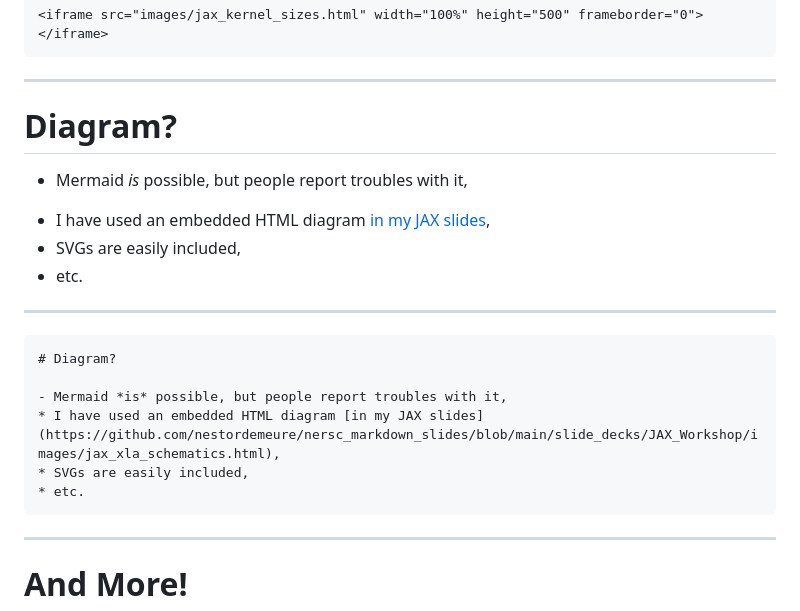
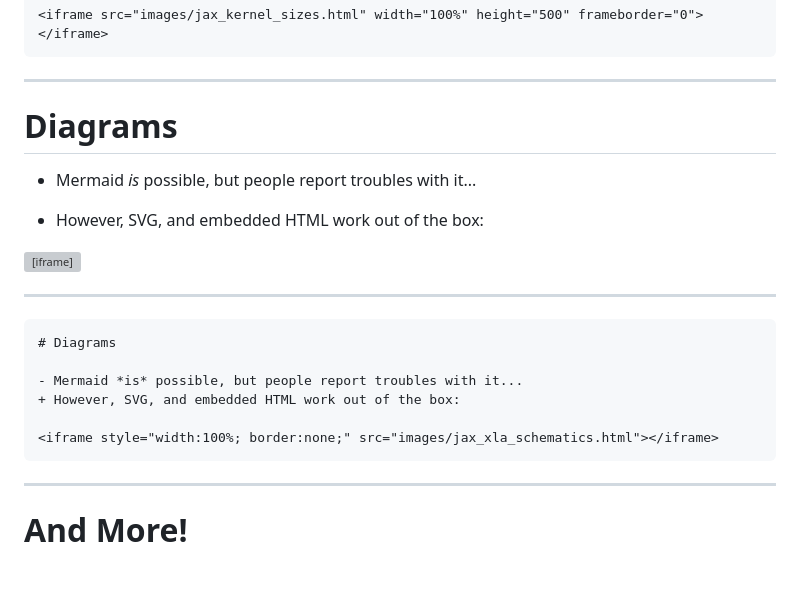
Before and after one commit to nestordemeure/nersc_markdown_slides, a Markdown page: slide_decks/docs/slides.md, the part around the change. Drawn GitHub-style; blank space fills up the shorter version; grey boxes are pictures that could not be loaded.

````diff
--- a/slide_decks/docs/slides.md
+++ b/slide_decks/docs/slides.md
@@ -222,24 +222,24 @@ Generated from a CSV file, easily updated!
 
 ---
 
-# Diagram?
+# Diagrams
 
-- Mermaid *is* possible, but people report troubles with it,
-* I have used an embedded HTML diagram [in my JAX slides](https://github.com/nestordemeure/nersc_markdown_slides/blob/main/slide_decks/JAX_Workshop/images/jax_xla_schematics.html),
-* SVGs are easily included,
-* etc.
+- Mermaid *is* possible, but people report troubles with it...
++ However, SVG, and embedded HTML work out of the box:
+
+<iframe style="width:100%; border:none;" src="images/jax_xla_schematics.html"></iframe>
 
 ---
 
 <!-- _class: code -->
 
 ```md
-# Diagram?
+# Diagrams
 
-- Mermaid *is* possible, but people report troubles with it,
-* I have used an embedded HTML diagram [in my JAX slides](https://github.com/nestordemeure/nersc_markdown_slides/blob/main/slide_decks/JAX_Workshop/images/jax_xla_schematics.html),
-* SVGs are easily included,
-* etc.
+- Mermaid *is* possible, but people report troubles with it...
++ However, SVG, and embedded HTML work out of the box:
+
+<iframe style="width:100%; border:none;" src="images/jax_xla_schematics.html"></iframe>
 ```
 
 ---
````
Also changed, not shown: README.md (+6 -3 lines), slide_decks/docs/images/JAX_logo.png (added), slide_decks/docs/images/XLA_logo.png (added), 1 other file.
